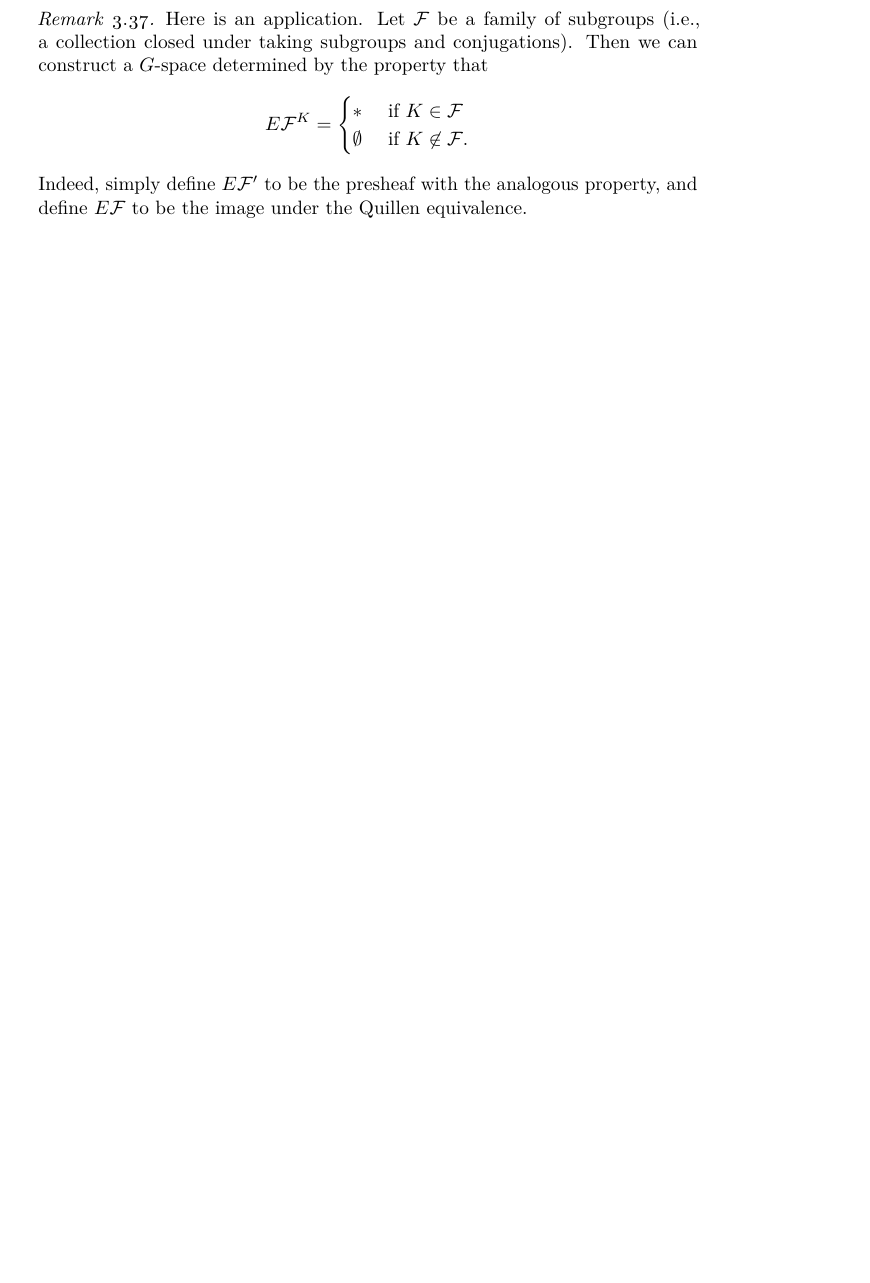
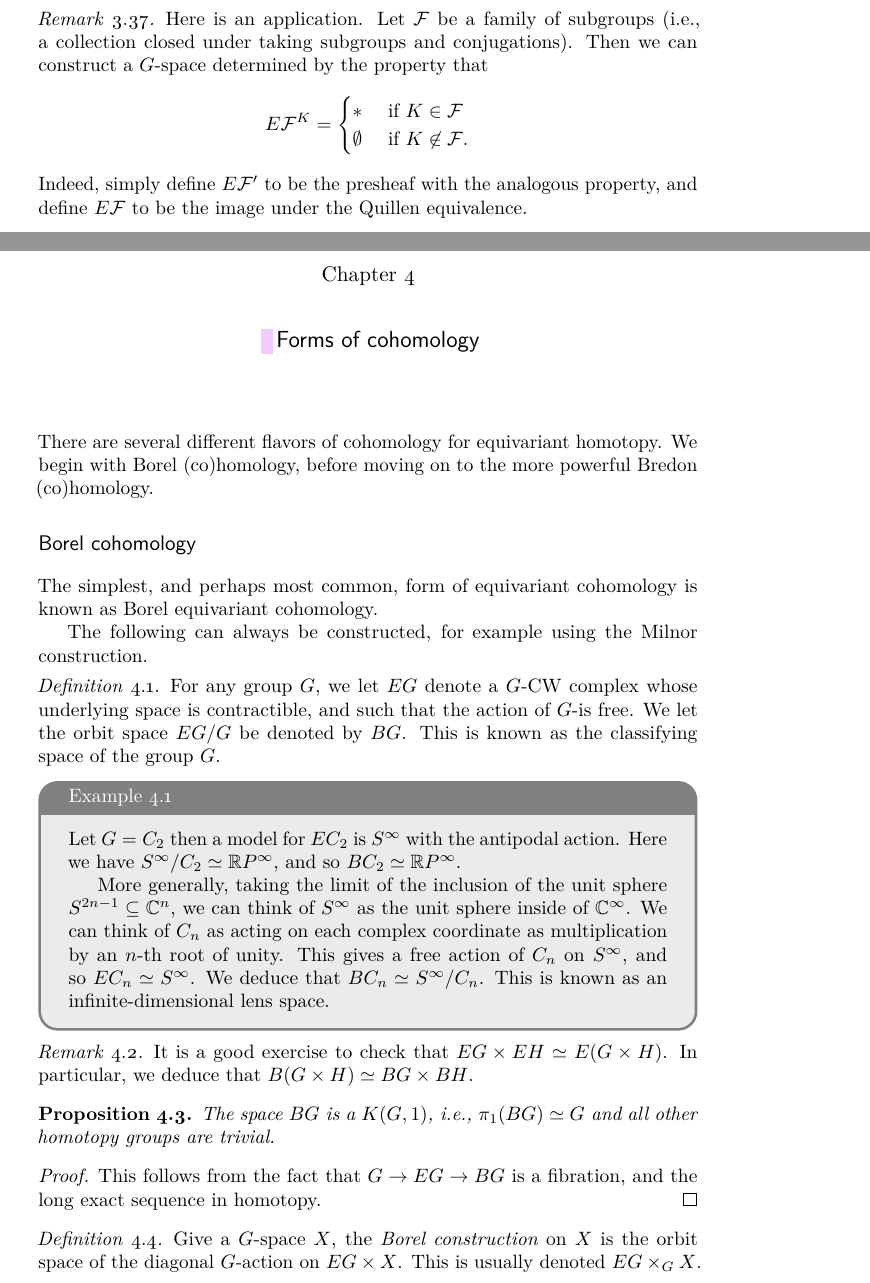
Before and after one commit to drewheard/MA8403-Notes, a LaTeX book (main.tex): part of page 31 of 32 before the commit and two parts of pages 31 and 32 of 34 after it, the two joined at a grey line, cut so that both start at the same text, the shorter picture padded with empty space. Compiled offline with pdfLaTeX.

Commit message:
Updates from Overleaf

```diff
--- a/main.tex
+++ b/main.tex
@@ -1118,3 +1118,28 @@ Elmendorf's theorem relates this to the category of presheaves on the orbit cate
     \]
     Indeed, simply define $E\mathcal{F}'$ to be the presheaf with the analogous property, and define $E\mathcal{F}$ to be the image under the Quillen equivalence.
 \end{remark}
+\chapter{Forms of cohomology}
+There are several different flavors of cohomology for equivariant homotopy. We begin with Borel (co)homology, before moving on to the more powerful Bredon (co)homology.
+\section{Borel cohomology}
+The simplest, and perhaps most common, form of equivariant cohomology is known as Borel equivariant cohomology.
+
+The following can always be constructed, for example using the Milnor construction.
+\begin{definition}
+    For any group $G$, we let $EG$ denote a $G$-CW complex whose underlying space is contractible, and such that the action of $G$-is free. We let the orbit space $EG/G$ be denoted by $BG$. This is known as the classifying space of the group $G$.
+\end{definition}
+\begin{example}
+    Let $G = C_2$ then a model for $EC_2$ is $S^{\infty}$ with the antipodal action. Here we have $S^{\infty}/C_2 \simeq \mathbb{R}P^{\infty}$, and so $BC_2 \simeq \mathbb{R}P^{\infty}$.
+
+    More generally, taking the limit of the inclusion of the unit sphere $S^{2n-1} \subseteq \mathbb{C}^n$, we can think of $S^{\infty}$ as the unit sphere inside of $\mathbb{C}^{\infty}$. We can think of $C_n$ as acting on each complex coordinate as multiplication by an $n$-th root of unity. This gives a free action of $C_n$ on $S^{\infty}$, and so $EC_n \simeq S^{\infty}$. We deduce that $BC_n \simeq S^{\infty}/C_n$. This is known as an infinite-dimensional lens space.
+\end{example}
+\begin{remark}
+    It is a good exercise to check that $EG \times EH \simeq E(G \times H)$. In particular, we deduce that $B(G \times H) \simeq BG \times BH$.
+\end{remark}
+\begin{proposition}
+    The space $BG$ is a $K(G,1)$, i.e., $\pi_1(BG) \simeq G$ and all other homotopy groups are trivial.
+\end{proposition}
+\begin{proof}
+    This follows from the fact that $G \to EG \to BG$ is a fibration, and the long exact sequence in homotopy.
+\end{proof}
+\begin{definition}
+    Give a $G$-space $X$, the \emph{Borel construction} on $X$ is the orbit space of the diagonal $G$-action on $EG \times X$. This is usually denoted $EG \times_G X$. The Borel equivariant homology and cohomology are defined by
```
Also changed, not shown: main.pdf, main.tex (36 more changed lines).
